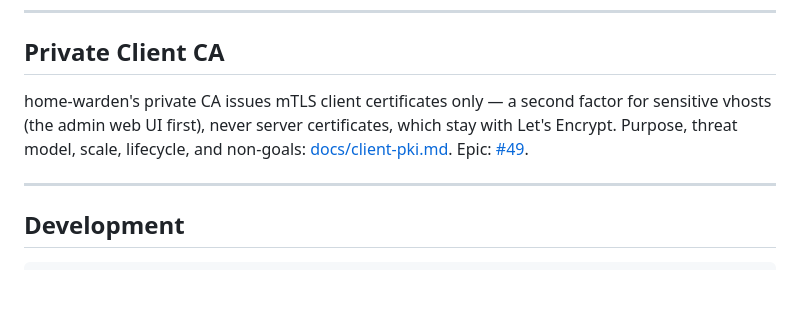
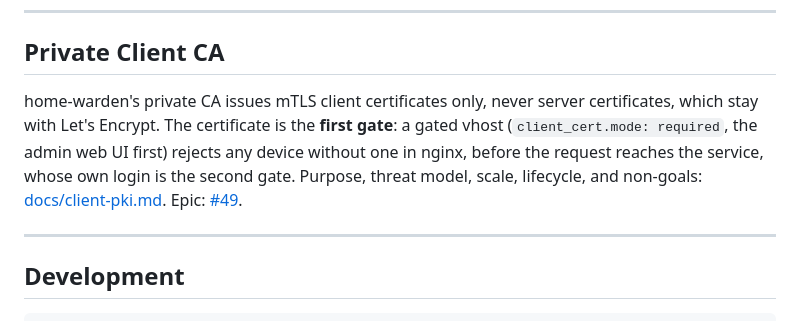
Before and after one commit to the-hcma/home-warden, a Markdown page: AGENTS.md, the part around the change. GitHub-like rendering; blank space fills up the shorter version.

```diff
--- a/AGENTS.md
+++ b/AGENTS.md
@@ -594,9 +594,11 @@ four existing dimensions as the trigger. See
 
 ## Private Client CA
 
-home-warden's private CA issues mTLS client certificates only — a second
-factor for sensitive vhosts (the admin web UI first), never server
-certificates, which stay with Let's Encrypt. Purpose, threat model, scale,
+home-warden's private CA issues mTLS client certificates only, never server
+certificates, which stay with Let's Encrypt. The certificate is the **first
+gate**: a gated vhost (`client_cert.mode: required`, the admin web UI first)
+rejects any device without one in nginx, before the request reaches the
+service, whose own login is the second gate. Purpose, threat model, scale,
 lifecycle, and non-goals:
 [docs/client-pki.md](./docs/client-pki.md). Epic:
 [#49](https://github.com/the-hcma/home-warden/issues/49).
```
Also changed, not shown: docs/client-pki.md (+30 -14 lines).
